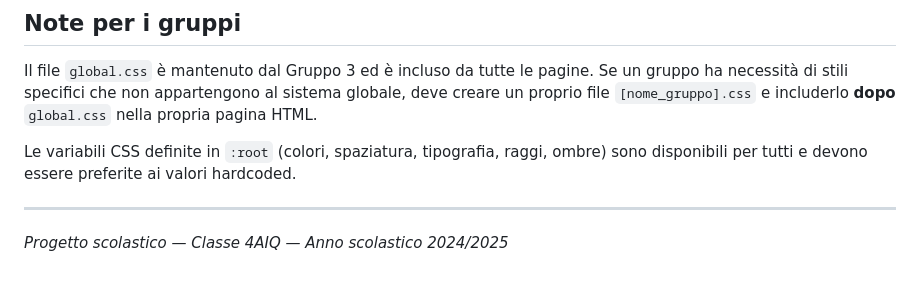
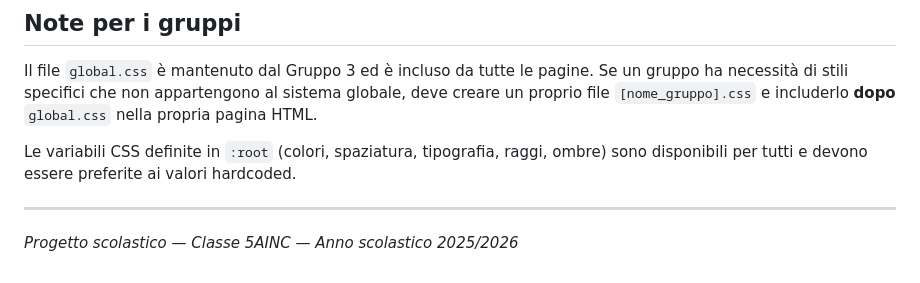
Before and after one commit to massimof79/5AINC_FSL, a Markdown page: README.md, the part around the change. Drawn GitHub-style.

```diff
--- a/README.md
+++ b/README.md
@@ -135,4 +135,4 @@ Le variabili CSS definite in `:root` (colori, spaziatura, tipografia, raggi, omb
 
 ---
 
-*Progetto scolastico — Classe 4AIQ — Anno scolastico 2024/2025*
+*Progetto scolastico — Classe 5AINC — Anno scolastico 2025/2026*
```
